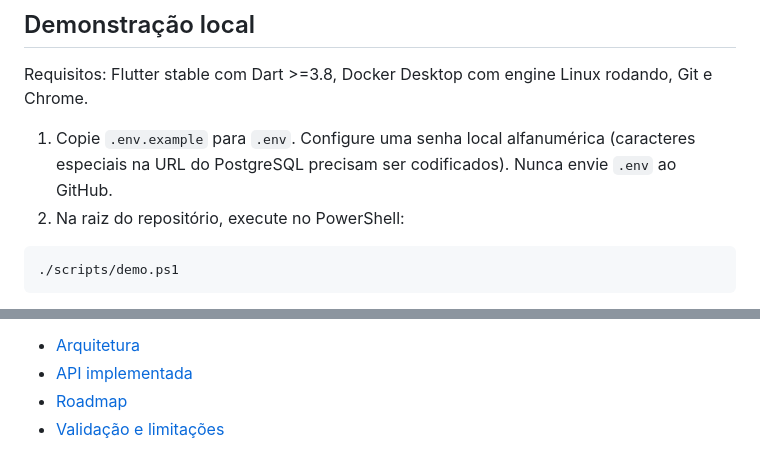
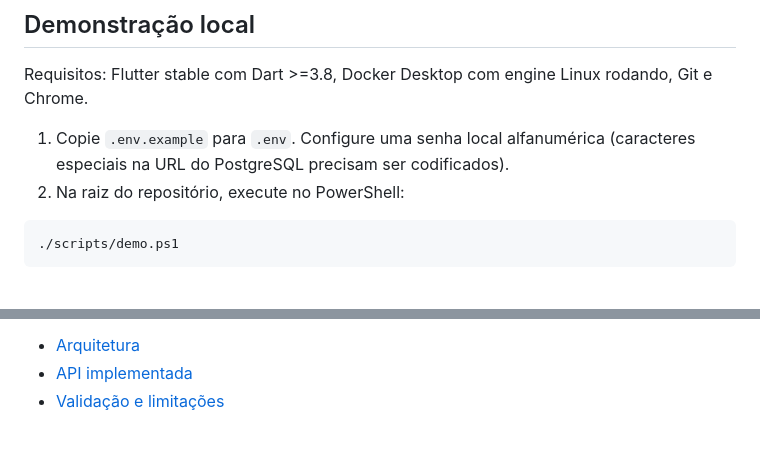
Before and after one commit to AnnaIsabeli/Feras_metalurgica, a Markdown page: README.md, 2 parts joined by grey strips. Rendered like a GitHub page.

Commit message:
Atualização README

````diff
--- a/README.md
+++ b/README.md
@@ -36,7 +36,7 @@ Usamos um backend único organizado por módulos, sem microsserviços nesta fase
 Requisitos: Flutter stable com Dart >=3.8, Docker Desktop com engine Linux rodando, Git e Chrome.
 
 1. Copie `.env.example` para `.env`. Configure uma senha local alfanumérica (caracteres especiais
-   na URL do PostgreSQL precisam ser codificados). Nunca envie `.env` ao GitHub.
+   na URL do PostgreSQL precisam ser codificados).
 2. Na raiz do repositório, execute no PowerShell:
 
 ```powershell
@@ -103,5 +103,4 @@ Sem essa variável ele é ignorado, não aprovado. O GitHub Actions prepara essa
 
 - [Arquitetura](docs/ARCHITECTURE.md)
 - [API implementada](docs/API.md)
-- [Roadmap](docs/ROADMAP.md)
 - [Validação e limitações](docs/VALIDATION.md)
````
